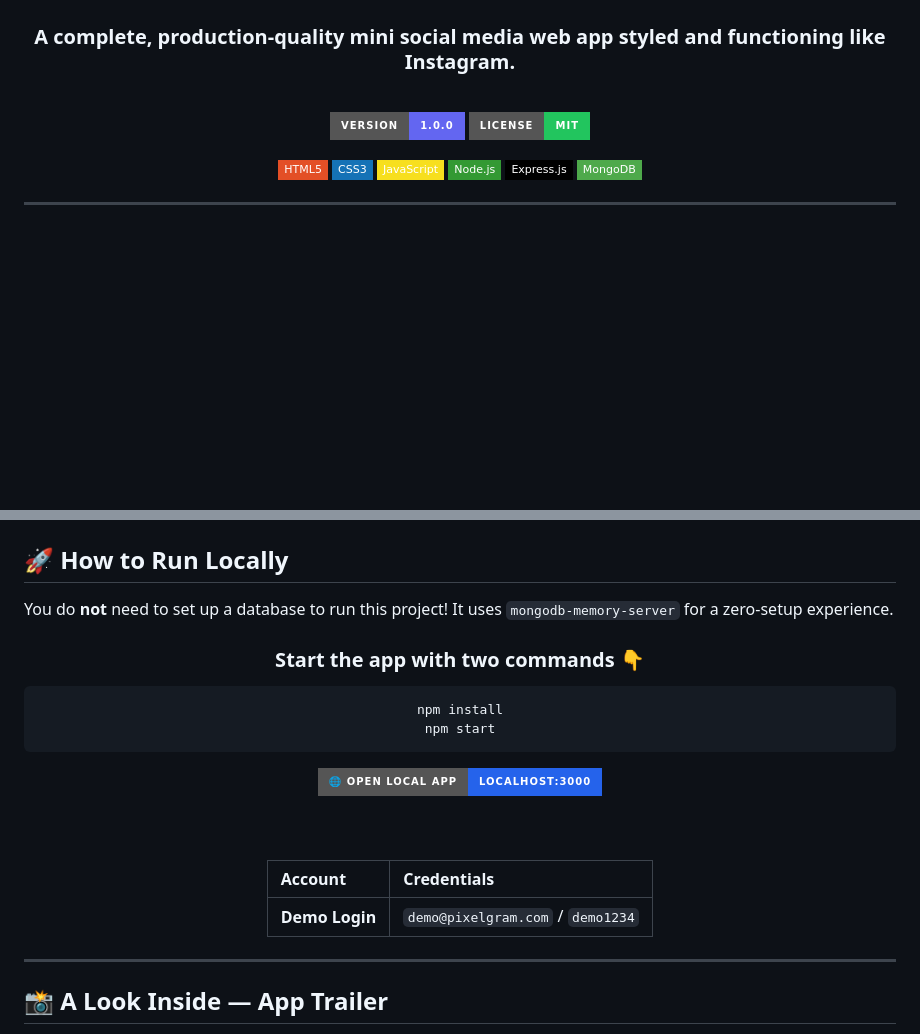
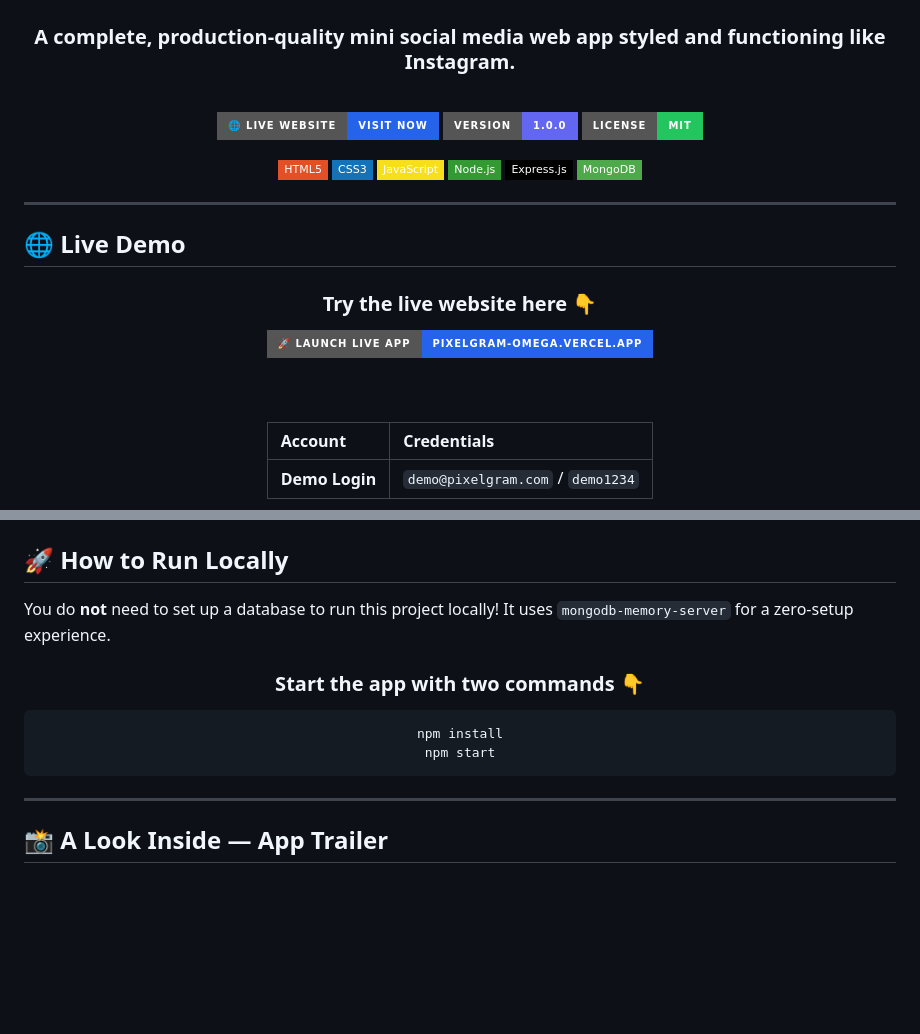
Before and after one commit to Nishanth2434/pixelgram, a Markdown page: README.md, 2 parts joined by grey strips. Rendered like a GitHub page; badges without logos; blank space fills up the shorter version.

Commit message:
docs: Add live vercel deployment links

````diff
--- a/README.md
+++ b/README.md
@@ -8,6 +8,7 @@
 
 <br/>
 
+[![Live Website](https://img.shields.io/badge/🌐_Live_Website-Visit_Now-2563EB?style=for-the-badge&logoColor=white)](https://pixelgram-omega.vercel.app/)
 [![Version](https://img.shields.io/badge/Version-1.0.0-6366F1?style=for-the-badge)]()
 [![License](https://img.shields.io/badge/License-MIT-22C55E?style=for-the-badge)](LICENSE)
 
@@ -22,3 +23,19 @@
 
 ---
 
+## 🌐 Live Demo
+
+<div align="center">
+
+### Try the live website here 👇
+
+<a href="https://pixelgram-omega.vercel.app/">
+  <img src="https://img.shields.io/badge/🚀_LAUNCH_LIVE_APP-pixelgram--omega.vercel.app-2563EB?style=for-the-badge&logoColor=white" alt="Live Website" height="52" />
+</a>
+
+<br/><br/>
+
+| Account | Credentials |
+| :--- | :--- |
+| **Demo Login** | `demo@pixelgram.com` / `demo1234` |
+
@@ -25,6 +46,6 @@
 ## 🚀 How to Run Locally
 
-You do **not** need to set up a database to run this project! It uses `mongodb-memory-server` for a zero-setup experience.
+You do **not** need to set up a database to run this project locally! It uses `mongodb-memory-server` for a zero-setup experience.
 
 <div align="center">
 
@@ -34,17 +55,6 @@ You do **not** need to set up a database to run this project! It uses `mongodb-m
 npm install
 npm start
 ```
-
-<a href="http://localhost:3000">
-  <img src="https://img.shields.io/badge/🌐_OPEN_LOCAL_APP-localhost:3000-2563EB?style=for-the-badge&logoColor=white" alt="Live Website" height="52" />
-</a>
-
-<br/><br/>
-
-| Account | Credentials |
-| :--- | :--- |
-| **Demo Login** | `demo@pixelgram.com` / `demo1234` |
-
 </div>
 
 ---
````
Also changed, not shown: other parts of README.md (+4 -0 lines).
